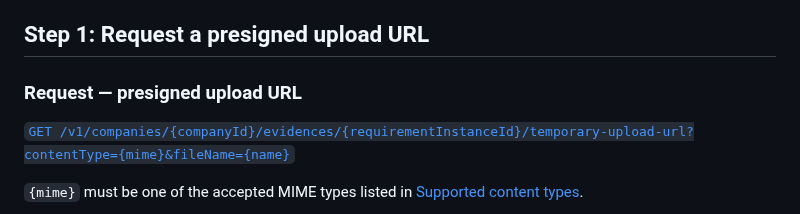
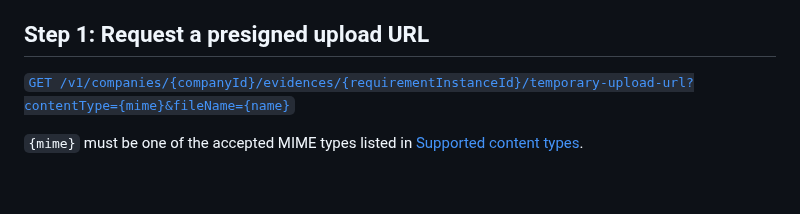
Before and after one commit to twind-ops/TwindApi-PublicOpenApi, a Markdown page: guides/evidence-upload-api.md, the part around the change. Rendered like a GitHub page; blank space fills up the shorter version.

Commit message:
Remove subtitle as requested

```diff
--- a/guides/evidence-upload-api.md
+++ b/guides/evidence-upload-api.md
@@ -72,8 +72,6 @@ with the **object keys** returned from that flow.
    `filePaths` set to the object key(s).
 
 ## Step 1: Request a presigned upload URL
-
-### Request — presigned upload URL
 
 <!-- markdownlint-disable-next-line MD051 -->
 [`GET /v1/companies/{companyId}/evidences/{requirementInstanceId}/temporary-upload-url?contentType={mime}&fileName={name}`](#tag/requirements/GET/v1/companies/{companyId}/evidences/{requirementInstanceId}/temporary-upload-url)
```
Also changed, not shown: guides/requirement-upload-api.md (+0 -2 lines), guides/visits-documentation-upload-api.md (+0 -2 lines).
